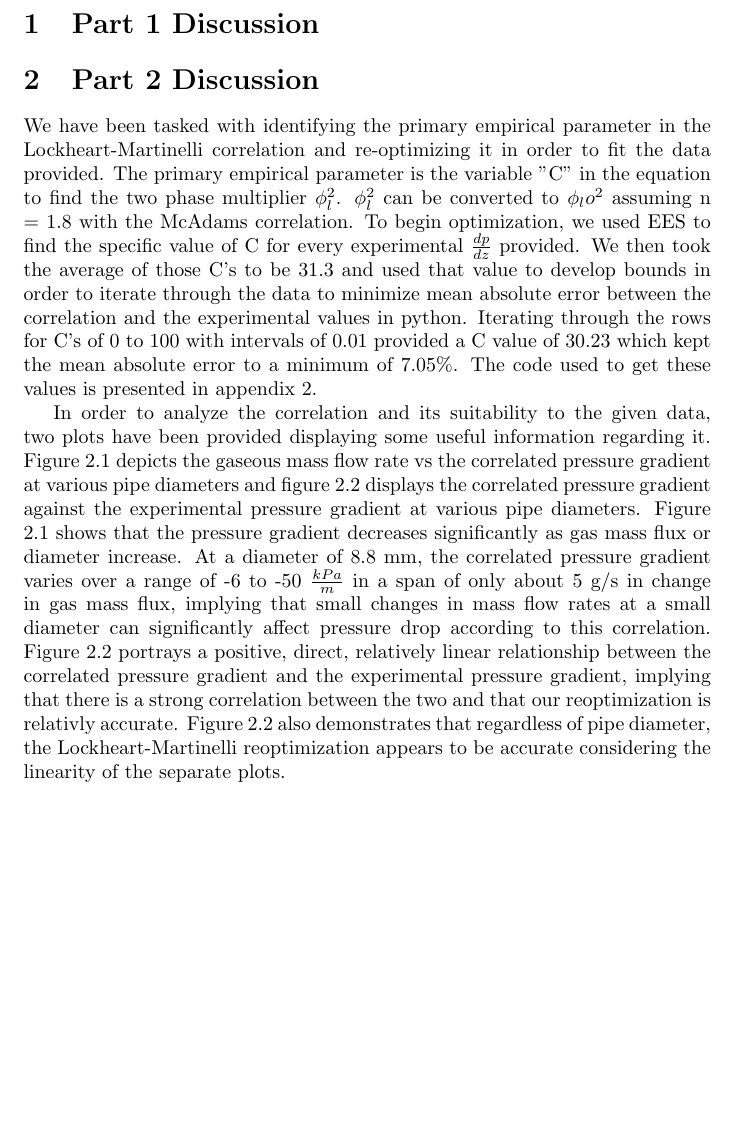
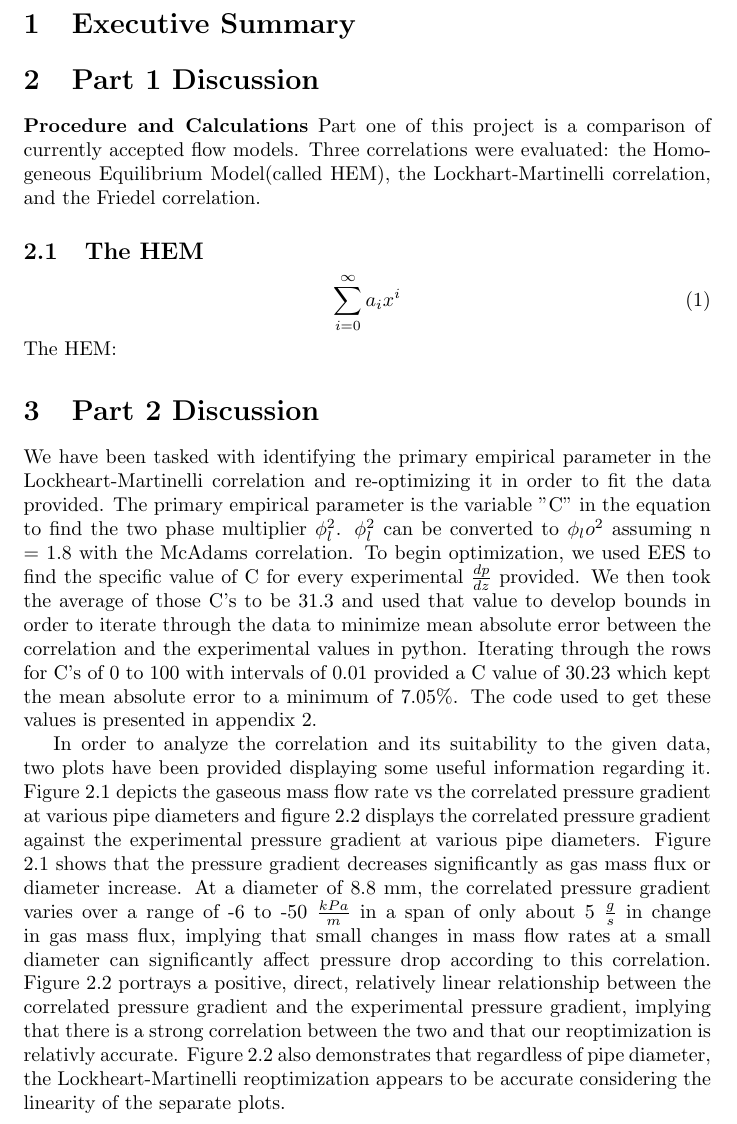
Before and after one commit to berglundma/MP1_ENU4134_F18, a LaTeX document (Latex/Report.tex): part of page 1 of 2, cut at the place of the change, the shorter picture padded with empty space. Compiled offline with pdfLaTeX.

Commit message:
Updating

```diff
--- a/Latex/Report.tex
+++ b/Latex/Report.tex
@@ -2,7 +2,19 @@
 \documentclass[10pt]{article}
 
 \begin{document}
+\section{Executive Summary}
 \section{Part 1 Discussion}
+
+\textbf{Procedure and Calculations}
+Part one of this project is a comparison of currently accepted flow models.  Three correlations were evaluated: the Homogeneous Equilibrium Model(called HEM), the Lockhart-Martinelli correlation, and the Friedel correlation.
+\subsection{The HEM} \label{subsection}
+
+\begin{equation} \label{eq:1}
+\sum_{i=0}^{\infty} a_i x^i
+\end{equation}The HEM:
+    %f_lo_mcadams = f_lo_mc(G_m, mu_f, pipe_diameter)
+    %rho_m = rho_m_HEM(m_dot_g, m_dot_f, rho_f, rho_g)
+    %dp_dz_HEM = -((f_lo_mcadams*G_m**2)/(2*pipe_diameter*rho_m))
 
 \section{Part 2 Discussion}
 \par
@@ -12,10 +24,7 @@ experimental $\frac{dp}{dz}$ provided. We then took the average of those C's to
 In order to analyze the correlation and its suitability to the given data, two plots have been provided displaying some useful information regarding it.
 Figure 2.1 depicts the gaseous mass flow rate vs the correlated pressure gradient at various pipe diameters and figure 2.2 displays the correlated pressure gradient
 against the experimental pressure gradient at various pipe diameters. Figure 2.1 shows that the pressure gradient decreases significantly as gas mass flux or
-diameter increase. At a diameter of 8.8 mm, the correlated pressure gradient varies over a range of -6 to -50 $\frac{kPa}{m}$ in a span of only about 5 g/s in change in gas mass flux,
-implying that small changes in mass flow rates at a small diameter can significantly affect pressure drop according to this correlation. Figure 2.2
-portrays a positive, direct, relatively linear relationship between the correlated pressure gradient and the experimental pressure gradient, implying
-that there is a strong correlation between the two and that our reoptimization is relativly accurate. Figure 2.2 also demonstrates that regardless
+diameter increase. At a diameter of 8.8 mm, the correlated pressure gradient varies over a range of -6 to -50 $\frac{kPa}{m}$ in a span of only about 5 $\frac{g}{s}$ in change in gas mass flux, implying that small changes in mass flow rates at a small diameter can significantly affect pressure drop according to this correlation. Figure 2.2 portrays a positive, direct, relatively linear relationship between the correlated pressure gradient and the experimental pressure gradient, implying that there is a strong correlation between the two and that our reoptimization is relativly accurate. Figure 2.2 also demonstrates that regardless
 of pipe diameter, the Lockheart-Martinelli reoptimization appears to be accurate considering the linearity of the separate plots.
 
 \section{Part 3 Discussion}
```
